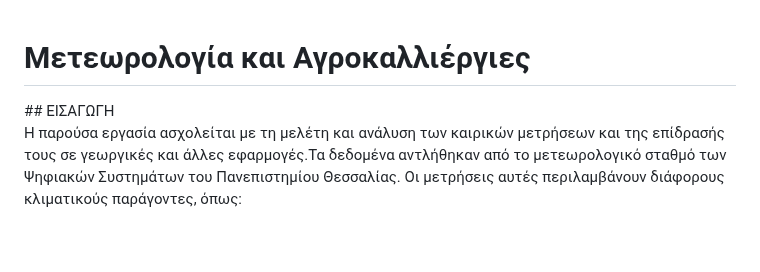
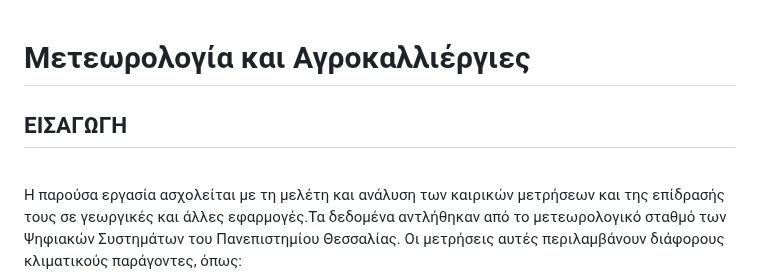
Before and after one commit to mromg333/meteo, a Markdown page: README.md, the part around the change. GitHub-like rendering; blank space fills up the shorter version.

```diff
--- a/README.md
+++ b/README.md
@@ -1,6 +1,7 @@
 # Μετεωρολογία και Αγροκαλλιέργιες
+ ## ΕΙΣΑΓΩΓΗ
 <div style="text-align: left;">
- ## ΕΙΣΑΓΩΓΗ
+
 <br>
 Η παρούσα εργασία ασχολείται με τη μελέτη και ανάλυση των καιρικών μετρήσεων και της επίδρασής τους σε γεωργικές και άλλες εφαρμογές.Τα δεδομένα αντλήθηκαν από το μετεωρολογικό σταθμό των Ψηφιακών Συστημάτων του Πανεπιστημίου Θεσσαλίας. Οι μετρήσεις αυτές περιλαμβάνουν διάφορους κλιματικούς παράγοντες, όπως:
 </br>
```
